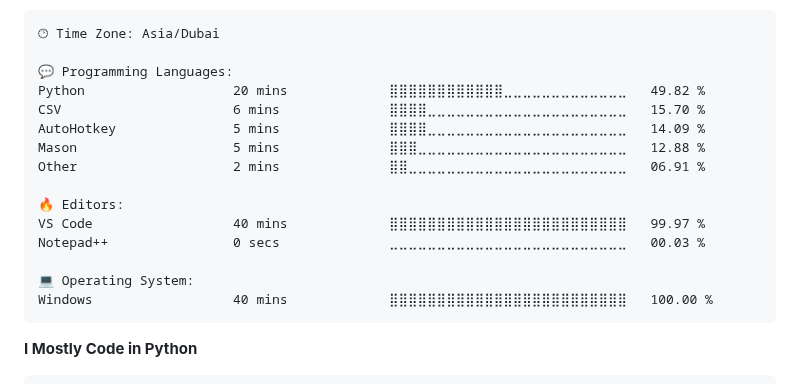
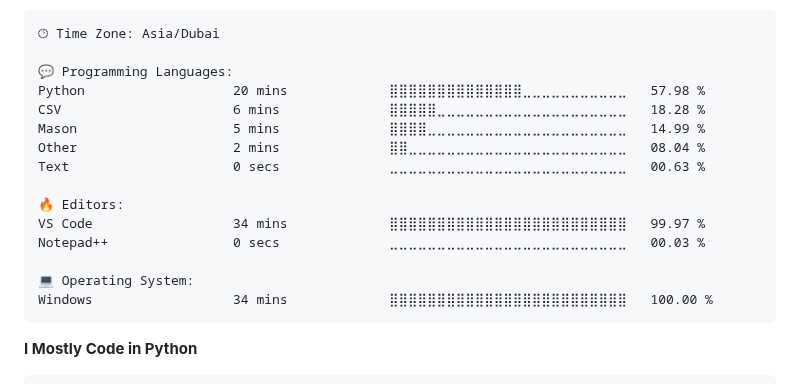
Before and after one commit to tahayparker/tahayparker, a Markdown page: README.md, the part around one of its changes. GitHub-like rendering.

Commit message:
Updated with Dev Metrics

````diff
--- a/README.md
+++ b/README.md
@@ -45,18 +45,18 @@ Pronouns: he/him
 🕑︎ Time Zone: Asia/Dubai
 
 💬 Programming Languages:
-Python                   20 mins             ⣿⣿⣿⣿⣿⣿⣿⣿⣿⣿⣿⣿⣀⣀⣀⣀⣀⣀⣀⣀⣀⣀⣀⣀⣀   49.82 %
-CSV                      6 mins              ⣿⣿⣿⣿⣀⣀⣀⣀⣀⣀⣀⣀⣀⣀⣀⣀⣀⣀⣀⣀⣀⣀⣀⣀⣀   15.70 %
-AutoHotkey               5 mins              ⣿⣿⣿⣿⣀⣀⣀⣀⣀⣀⣀⣀⣀⣀⣀⣀⣀⣀⣀⣀⣀⣀⣀⣀⣀   14.09 %
-Mason                    5 mins              ⣿⣿⣿⣀⣀⣀⣀⣀⣀⣀⣀⣀⣀⣀⣀⣀⣀⣀⣀⣀⣀⣀⣀⣀⣀   12.88 %
-Other                    2 mins              ⣿⣿⣀⣀⣀⣀⣀⣀⣀⣀⣀⣀⣀⣀⣀⣀⣀⣀⣀⣀⣀⣀⣀⣀⣀   06.91 %
+Python                   20 mins             ⣿⣿⣿⣿⣿⣿⣿⣿⣿⣿⣿⣿⣿⣿⣀⣀⣀⣀⣀⣀⣀⣀⣀⣀⣀   57.98 %
+CSV                      6 mins              ⣿⣿⣿⣿⣿⣀⣀⣀⣀⣀⣀⣀⣀⣀⣀⣀⣀⣀⣀⣀⣀⣀⣀⣀⣀   18.28 %
+Mason                    5 mins              ⣿⣿⣿⣿⣀⣀⣀⣀⣀⣀⣀⣀⣀⣀⣀⣀⣀⣀⣀⣀⣀⣀⣀⣀⣀   14.99 %
+Other                    2 mins              ⣿⣿⣀⣀⣀⣀⣀⣀⣀⣀⣀⣀⣀⣀⣀⣀⣀⣀⣀⣀⣀⣀⣀⣀⣀   08.04 %
+Text                     0 secs              ⣀⣀⣀⣀⣀⣀⣀⣀⣀⣀⣀⣀⣀⣀⣀⣀⣀⣀⣀⣀⣀⣀⣀⣀⣀   00.63 %
 
 🔥 Editors:
-VS Code                  40 mins             ⣿⣿⣿⣿⣿⣿⣿⣿⣿⣿⣿⣿⣿⣿⣿⣿⣿⣿⣿⣿⣿⣿⣿⣿⣿   99.97 %
+VS Code                  34 mins             ⣿⣿⣿⣿⣿⣿⣿⣿⣿⣿⣿⣿⣿⣿⣿⣿⣿⣿⣿⣿⣿⣿⣿⣿⣿   99.97 %
 Notepad++                0 secs              ⣀⣀⣀⣀⣀⣀⣀⣀⣀⣀⣀⣀⣀⣀⣀⣀⣀⣀⣀⣀⣀⣀⣀⣀⣀   00.03 %
 
 💻 Operating System:
-Windows                  40 mins             ⣿⣿⣿⣿⣿⣿⣿⣿⣿⣿⣿⣿⣿⣿⣿⣿⣿⣿⣿⣿⣿⣿⣿⣿⣿   100.00 %
+Windows                  34 mins             ⣿⣿⣿⣿⣿⣿⣿⣿⣿⣿⣿⣿⣿⣿⣿⣿⣿⣿⣿⣿⣿⣿⣿⣿⣿   100.00 %
 ```
 
 **I Mostly Code in Python**
````
Also changed, not shown: other parts of README.md (+1 -1 lines).
